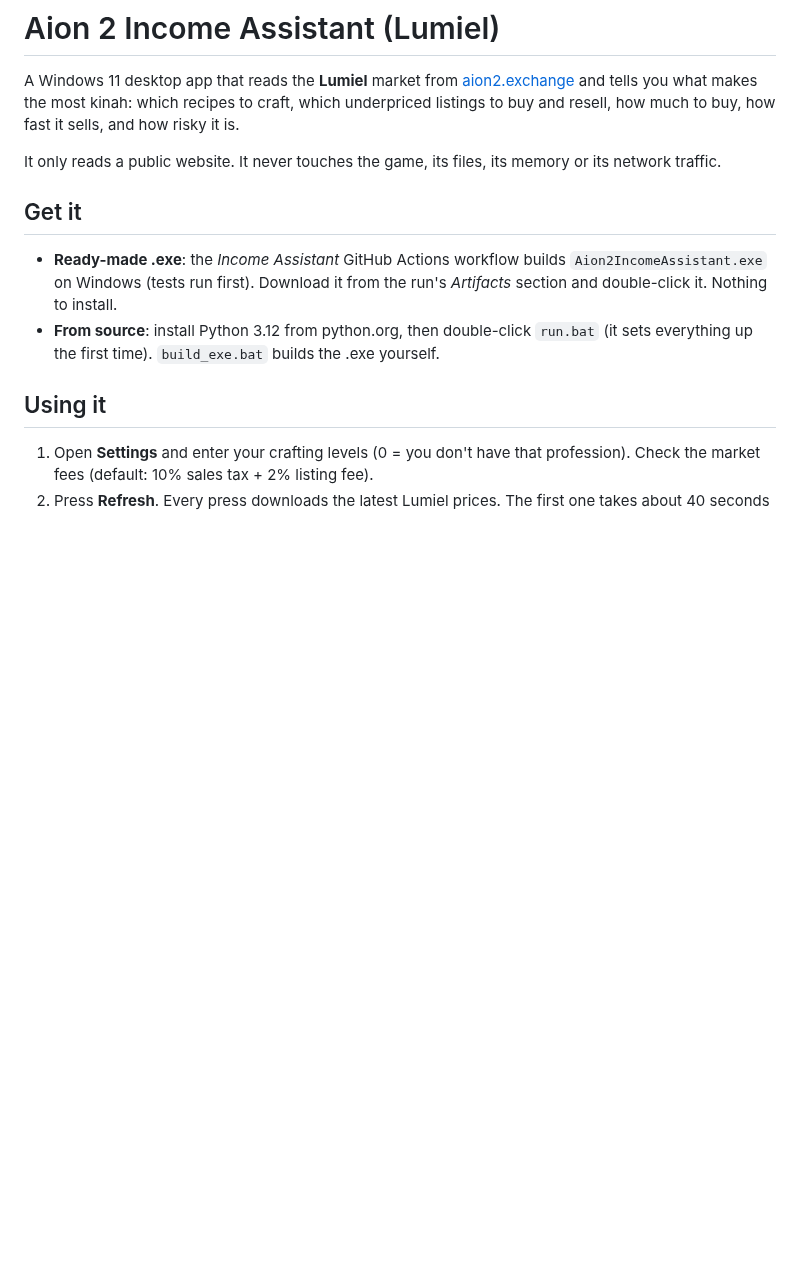
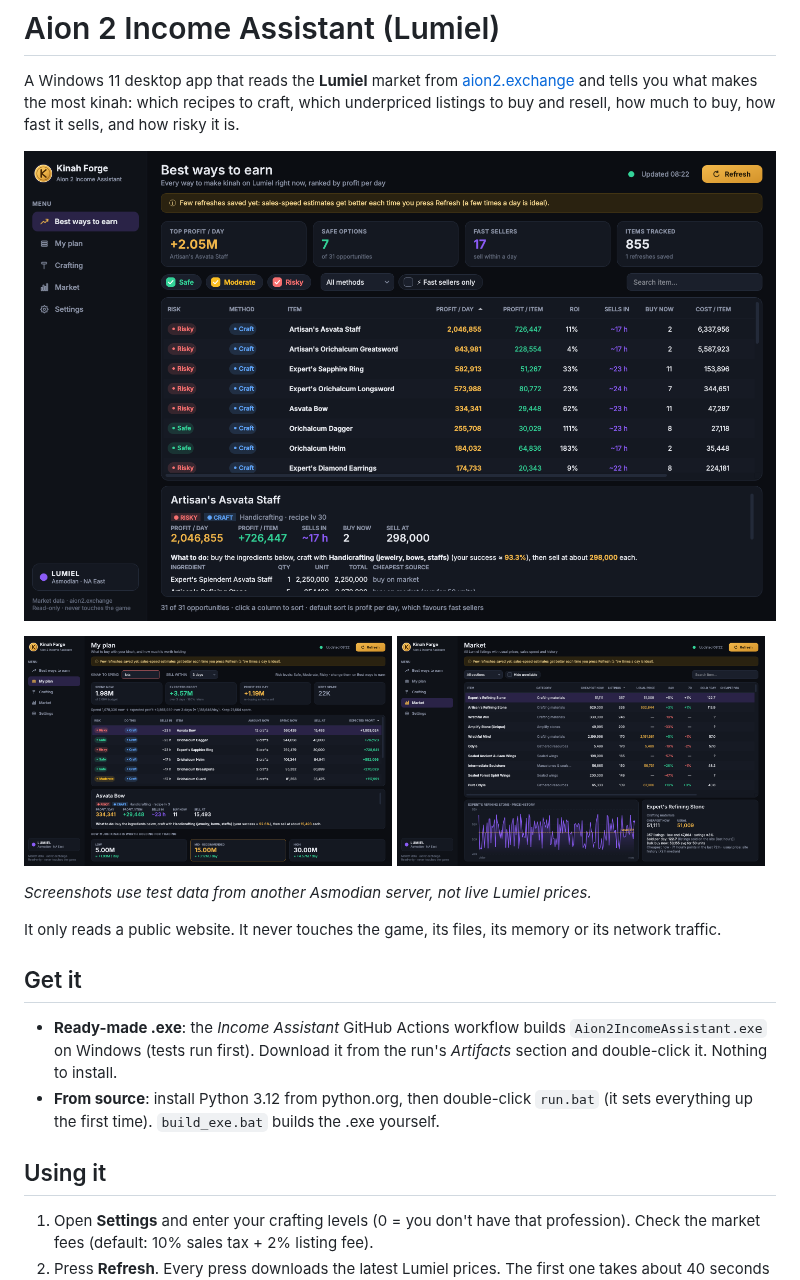
Before and after one commit to SP4CEGLID3R/aion, a Markdown page: income-assistant/README.md, the part around the change. Rendered like a GitHub page; pictures changed too: income-assistant/docs/screenshots/best.png (added), income-assistant/docs/screenshots/market.png (added), income-assistant/docs/screenshots/plan.png (added); blank space fills up the shorter version.

```diff
--- a/income-assistant/README.md
+++ b/income-assistant/README.md
@@ -4,6 +4,15 @@ A Windows 11 desktop app that reads the **Lumiel** market from
 [aion2.exchange](https://aion2.exchange) and tells you what makes the most kinah:
 which recipes to craft, which underpriced listings to buy and resell, how much
 to buy, how fast it sells, and how risky it is.
+
+![Best ways to earn](docs/screenshots/best.png)
+
+<p>
+  <img src="docs/screenshots/plan.png" width="49%" alt="My plan">
+  <img src="docs/screenshots/market.png" width="49%" alt="Market">
+</p>
+
+*Screenshots use test data from another Asmodian server, not live Lumiel prices.*
 
 It only reads a public website. It never touches the game, its files, its
 memory or its network traffic.
```
Also changed, not shown: income-assistant/docs/screenshots/craft.png (added), income-assistant/docs/screenshots/settings.png (added), 8 other files.
